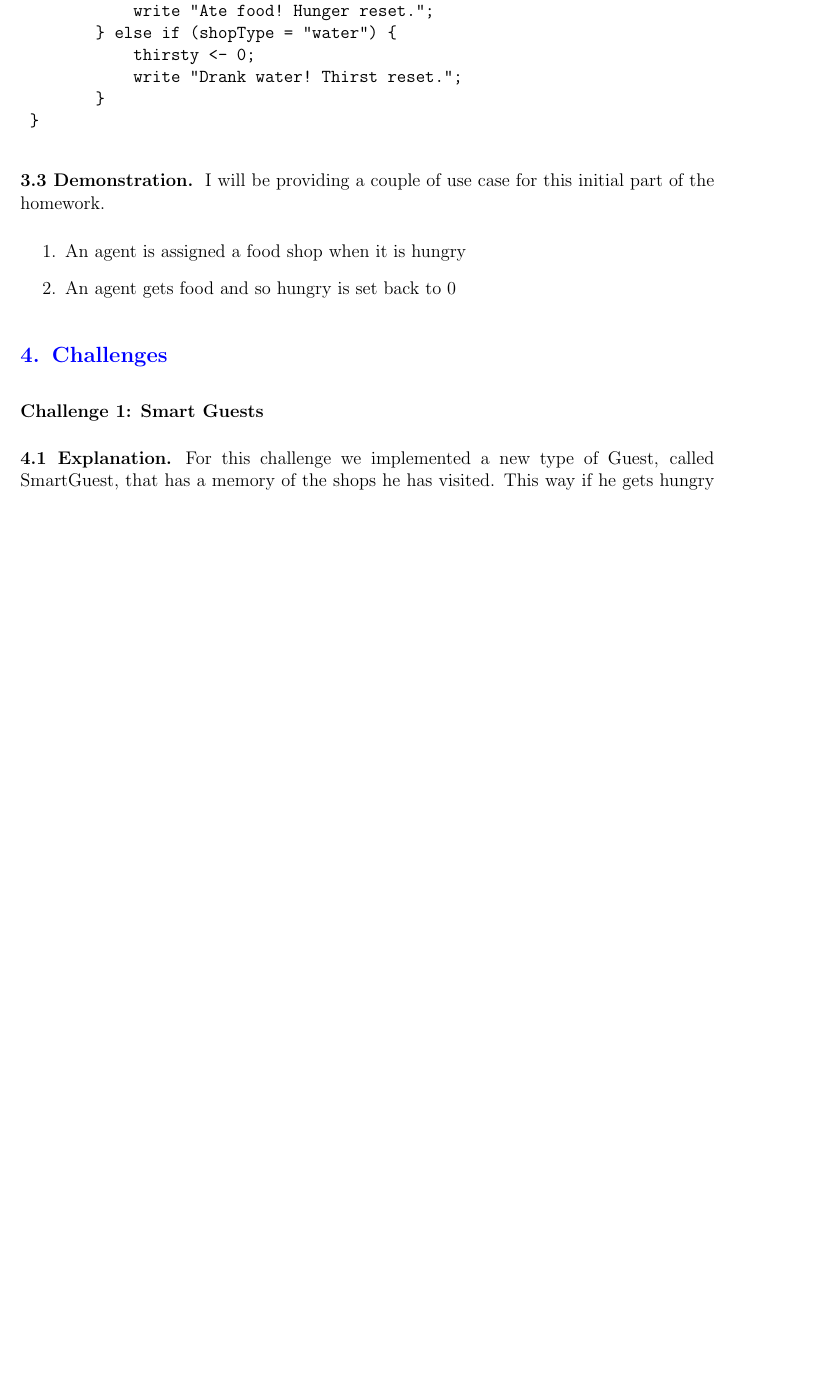
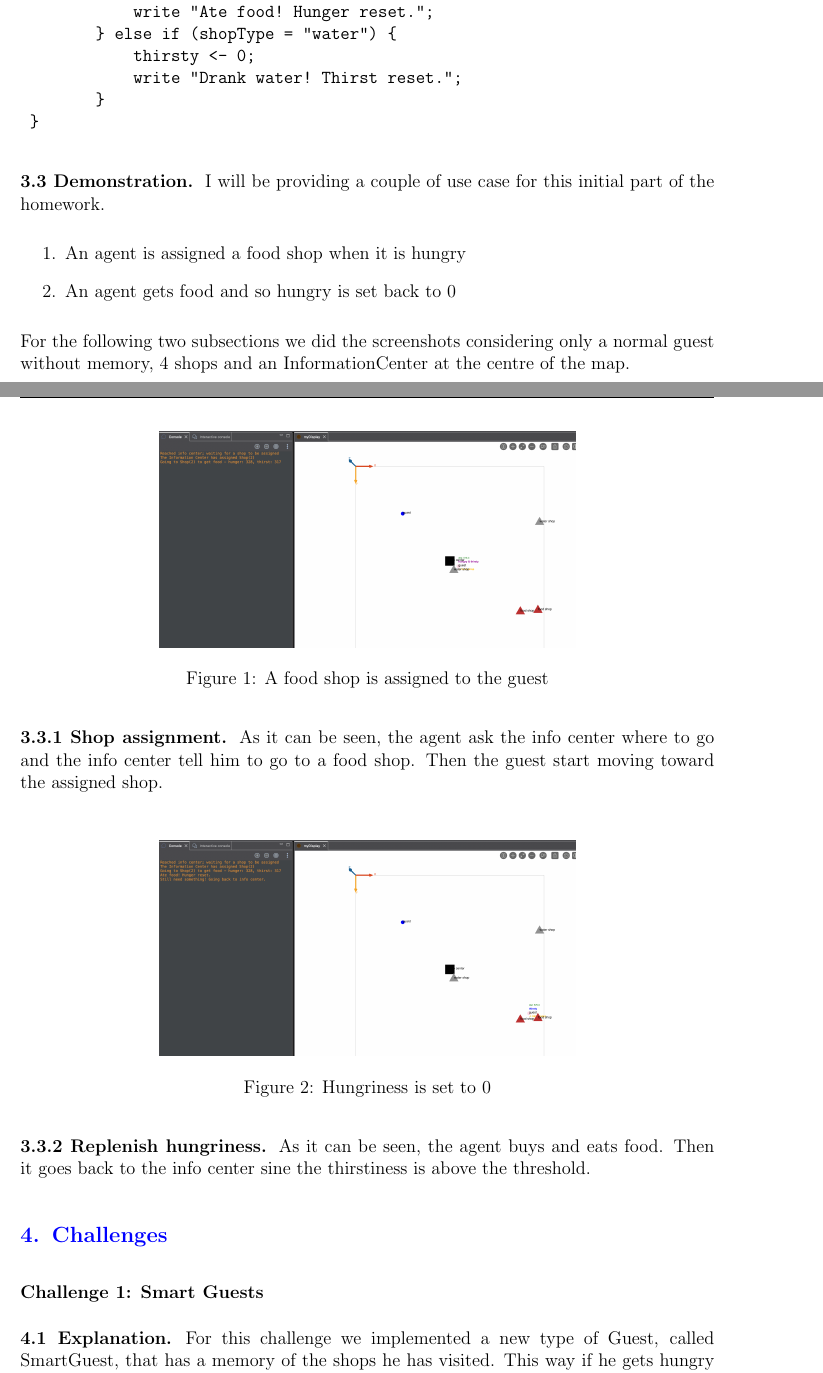
Before and after one commit to TheArtemis/ID2209-HT25-Distributed-Artificial-Intelligence-and-Intelligent-Agents, a LaTeX problem sheet (reports/hw1/report.tex): part of page 5 of 9 before the commit and two parts of pages 5 and 6 of 10 after it, the two joined at a grey line, cut so that both start at the same text, the shorter picture padded with empty space. Compiled offline with pdfLaTeX.

Commit message:
report of basic implementation done + couple of minor logs added

```diff
--- a/reports/hw1/report.tex
+++ b/reports/hw1/report.tex
@@ -214,6 +214,31 @@ I will be providing a couple of use case for this initial part of the homework.
   \item An agent gets food and so hungry is set back to 0
 \end{enumerate}
 
+For the following two subsections we did the screenshots considering only a normal guest without memory,
+4 shops and an InformationCenter at the centre of the map.
+
+\subsubsection*{3.3.1 Shop assignment}
+\begin{figure}[H]
+  \centering
+  \includegraphics[width=0.6\textwidth]{imgs/screenshots/basic_implementation/shop_assignment.png}
+  \caption{A food shop is assigned to the guest}
+  \label{fig:shop_assignment}
+\end{figure}
+
+As it can be seen, the agent ask the info center where to go and the info center tell him to go to a food shop.
+Then the guest start moving toward the assigned shop.
+
+\subsubsection*{3.3.2 Replenish hungriness}
+\begin{figure}[H]
+  \centering
+  \includegraphics[width=0.6\textwidth]{imgs/screenshots/basic_implementation/replenish attribute.png}
+  \caption{Hungriness is set to 0}
+  \label{fig:replenish_attribute}
+\end{figure}
+As it can be seen, the agent buys and eats food. Then it goes back to the info center
+sine the thirstiness is above the threshold.
+
+
 % --- SECTION 4 ---
 \section{Challenges}
 
```
Also changed, not shown: reports/hw1/imgs/code/smart_guest.png (deleted), reports/hw1/imgs/screenshots/basic_implementation/replenish attribute.png (added), reports/hw1/imgs/screenshots/basic_implementation/shop_assignment.png (added), reports/hw1/report.pdf, 4 other files.
